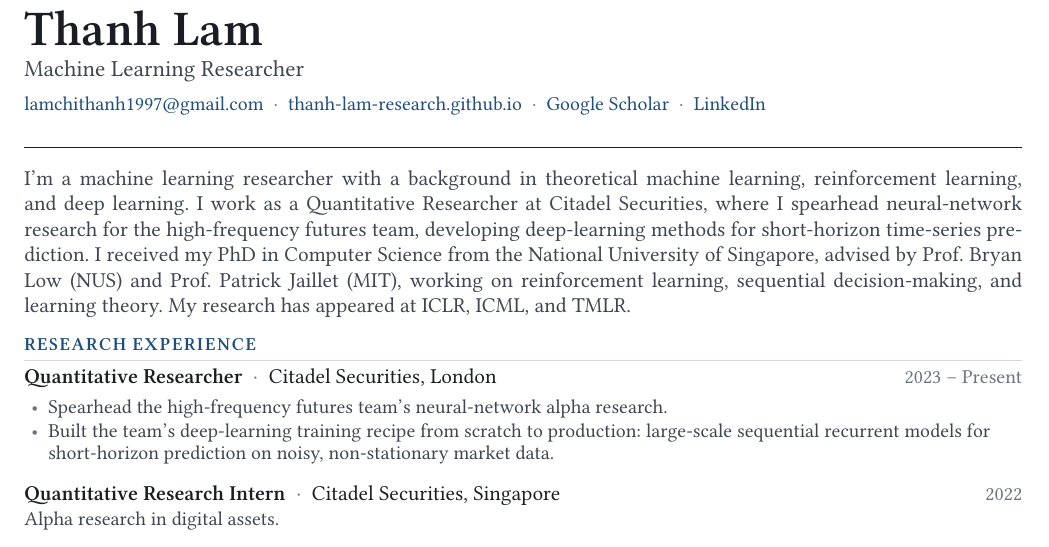
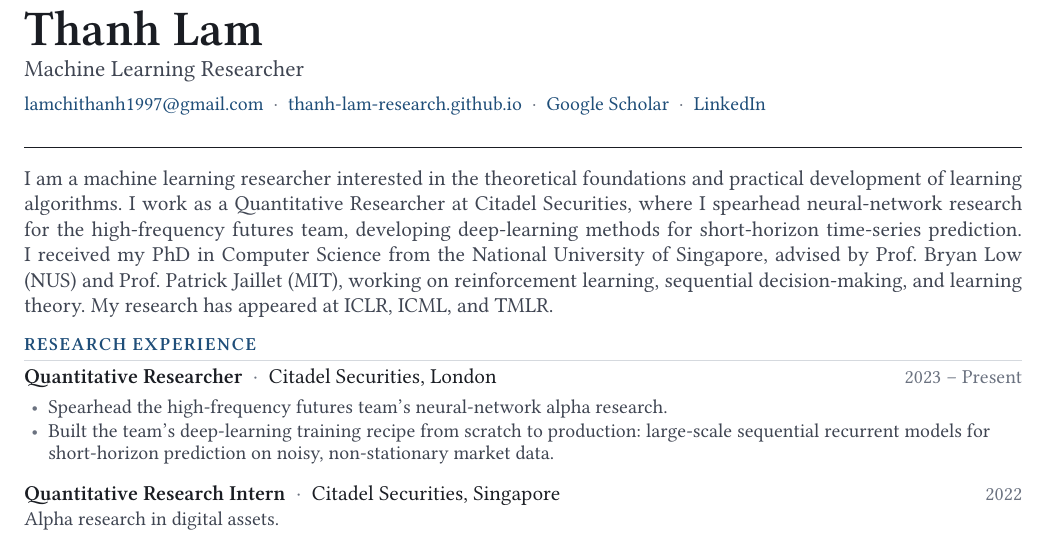
Before and after one commit to thanh-lam-research/thanh-lam-research.github.io, a LaTeX CV (cv-latex/cv.tex): part of the page, cut so that both start at the same text. Compiled offline with XeLaTeX; a missing font is replaced by an installed copy or a similar font.

Commit message:
Update intro sentence, descriptions and research-interest headings
- New opening line on the site and CV summary
- Site meta/social descriptions and CV PDF metadata use the new wording
- Rename research-interest headings

Co-Authored-By: Claude Opus 5.5 <noreply@anthropic.com>

```diff
--- a/cv-latex/cv.tex
+++ b/cv-latex/cv.tex
@@ -8,6 +8,11 @@
 \usepackage{enumitem}
 \usepackage{titlesec}
 \usepackage[hidelinks]{hyperref}
+\hypersetup{
+  pdftitle={Thanh Lam — CV},
+  pdfauthor={Thanh Lam},
+  pdfsubject={Machine learning researcher interested in the theoretical foundations and practical development of learning algorithms},
+  pdfkeywords={machine learning, learning theory, reinforcement learning, deep learning, optimization}}
 
 % Libertinus Serif throughout; semibold instead of bold.
 \setmainfont{LibertinusSerif}[
@@ -76,8 +81,8 @@
 % ---- Summary (same text as the website intro), justified ----
 {\color{soft}\leftskip=0pt\rightskip=0pt\parfillskip=0pt plus 1fil
 \hyphenpenalty=300\exhyphenpenalty=50\emergencystretch=1.5em\spaceskip=0.25em plus 0.15em minus 0.02em
-I'm a machine learning researcher with a background in theoretical machine learning,
-reinforcement learning, and deep learning.
+I am a machine learning researcher interested in the theoretical foundations and practical
+development of learning algorithms.
 I~work as a Quantitative Researcher at Citadel Securities, where I~spearhead neural-network
 research for the high-frequency futures team, developing deep-learning methods for
 short-horizon time-series prediction.
```
Also changed, not shown: Thanh_Lam_CV.pdf, 1 other file.
